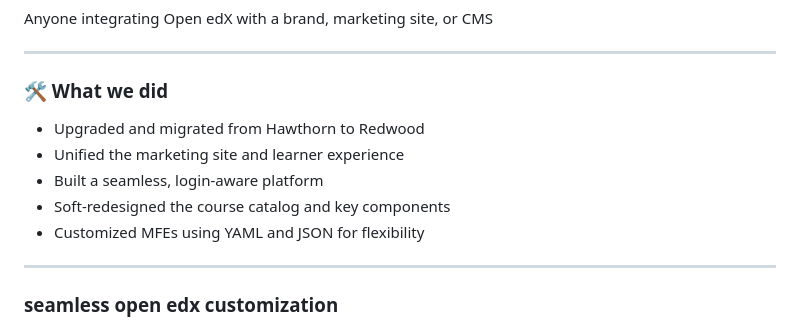
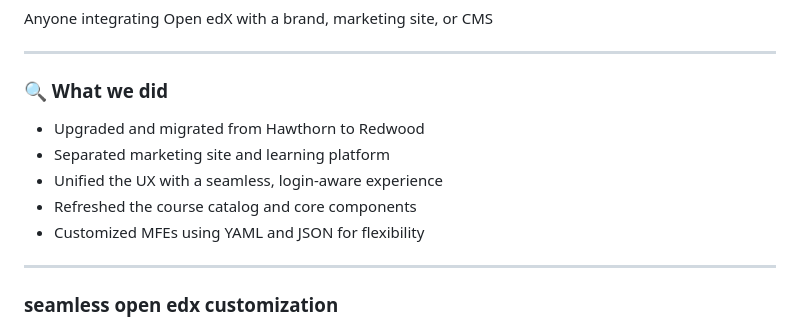
Before and after one commit to thegymnasium/seemingly-seamless, a Markdown page: slides-intro.md, the part around the change. GitHub-like rendering.

Commit message:
Update intro
- Update overview sections

```diff
--- a/slides-intro.md
+++ b/slides-intro.md
@@ -248,12 +248,12 @@ Anyone integrating Open edX with a brand, marketing site, or CMS
 
 ---
 
-### 🛠️ What we did
+### 🔍 What we did
 
 - Upgraded and migrated from Hawthorn to Redwood
-- Unified the marketing site and learner experience
-- Built a seamless, login-aware platform
-- Soft-redesigned the course catalog and key components
+- Separated marketing site and learning platform
+- Unified the UX with a seamless, login-aware experience
+- Refreshed the course catalog and core components
 - Customized MFEs using YAML and JSON for flexibility
 
 ---
```
